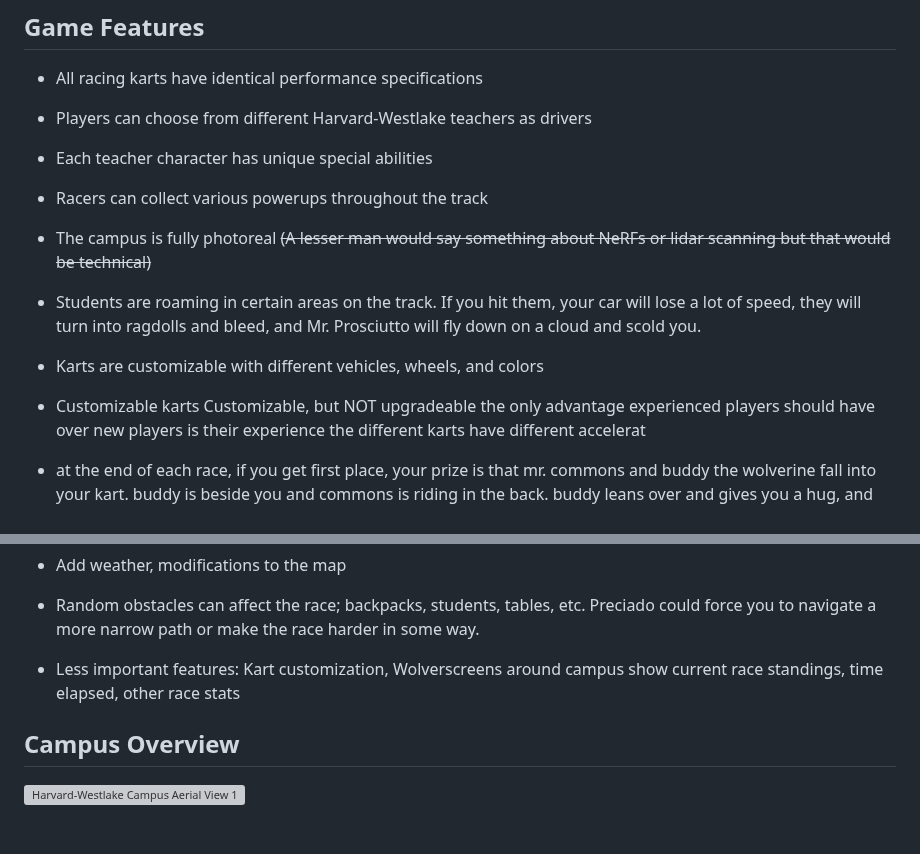
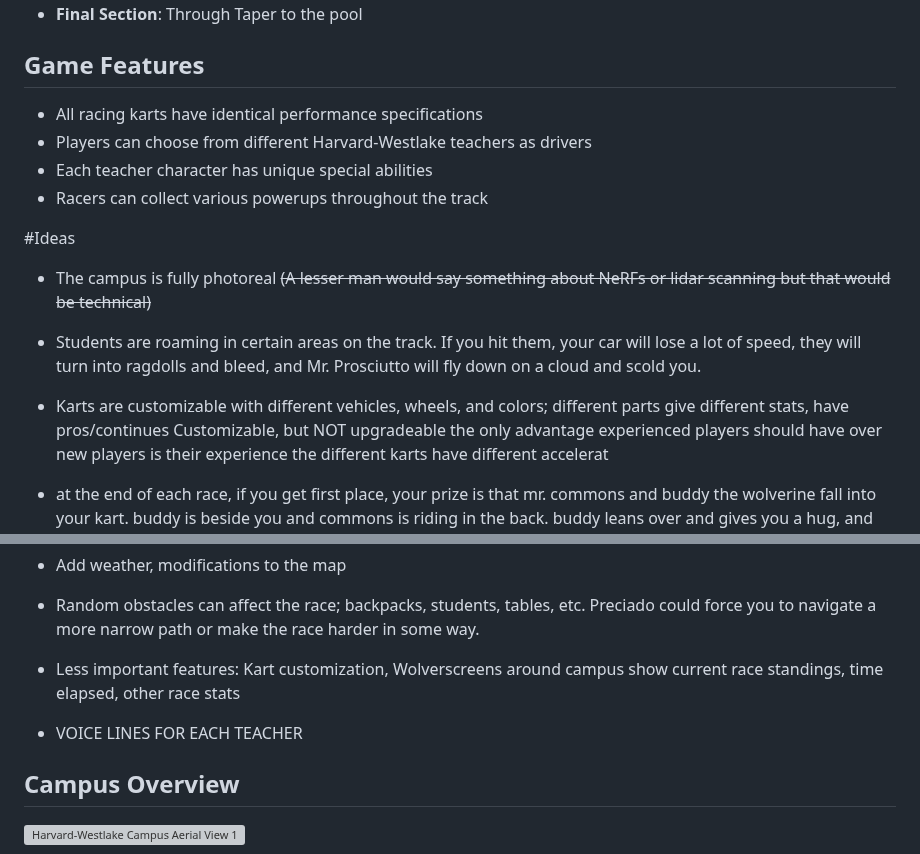
Before and after one commit to sozalpasan1/HWKartKlash, a Markdown page: Design.md, 2 parts joined by grey strips. Rendered like a GitHub page; blank space fills up the shorter version; grey boxes are pictures that could not be loaded.

Commit message:
3 group merge (dylan+pranav+edwin)

```diff
--- a/Design.md
+++ b/Design.md
@@ -38,10 +38,11 @@ Track 2:
 - Players can choose from different Harvard-Westlake teachers as drivers
 - Each teacher character has unique special abilities
 - Racers can collect various powerups throughout the track
+
+#Ideas
 - The campus is fully photoreal ~~(A lesser man would say something about NeRFs or lidar scanning but that would be technical)~~
 - Students are roaming in certain areas on the track. If you hit them, your car will lose a lot of speed, they will turn into ragdolls and bleed, and Mr. Prosciutto will fly down on a cloud and scold you.
-- Karts are customizable with different vehicles, wheels, and colors
-- Customizable karts
+- Karts are customizable with different vehicles, wheels, and colors; different parts give different stats, have pros/continues
     Customizable, but NOT upgradeable
     the only advantage experienced players should have over new players is their experience
     the different karts have different accelerat
@@ -54,6 +55,7 @@ Track 2:
 - Add weather, modifications to the map
 - Random obstacles can affect the race; backpacks, students, tables, etc. Preciado could force you to navigate a more narrow path or make the race harder in some way.
 - Less important features: Kart customization, Wolverscreens around campus show current race standings, time elapsed, other race stats
+- VOICE LINES FOR EACH TEACHER
 ## Campus Overview
 
 <!-- Image 1: Aerial view of Harvard-Westlake campus showing Rugby Theatre, athletic fields, and swimming pool -->
```
